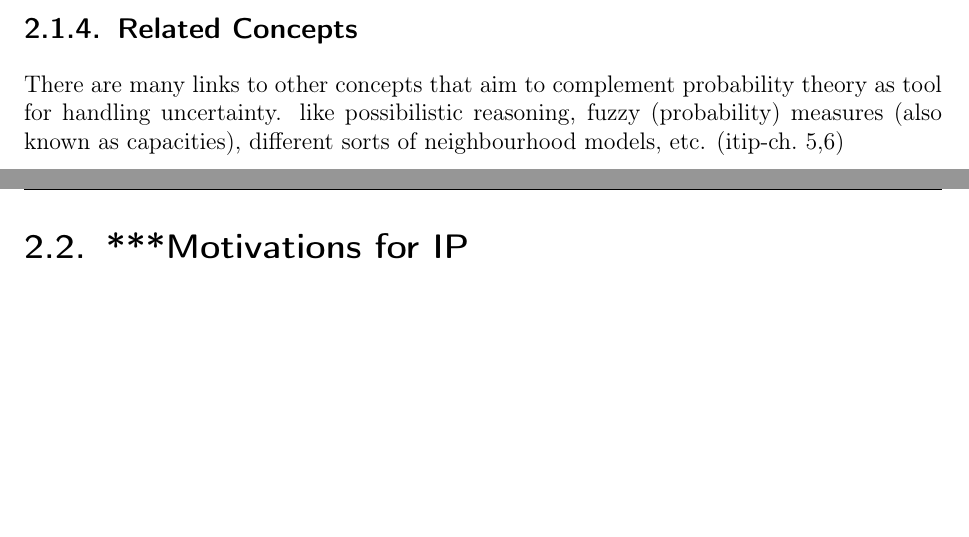
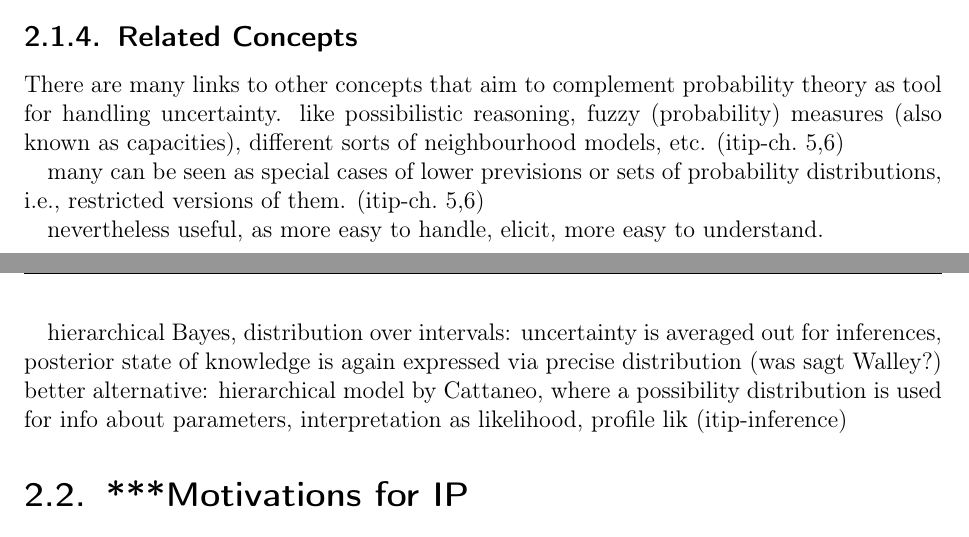
Before and after one commit to geeeero/diss, a LaTeX thesis (diss.tex, which reads genbayesinf.tex): two parts of pages 51 and 52 of 58, joined at a grey line, cut so that both start at the same text, the shorter picture padded with empty space. Compiled offline with pdfLaTeX.

Commit message:
diss: more notes for related concepts

```diff
--- a/genbayesinf.tex
+++ b/genbayesinf.tex
@@ -528,6 +528,19 @@ There are many links to other concepts that aim to complement probability theory
 like possibilistic reasoning, fuzzy (probability) measures (also known as capacities),
 different sorts of neighbourhood models, etc. (itip-ch.\ 5,6)
 
+many can be seen as special cases of lower previsions
+or sets of probability distributions,
+i.e., restricted versions of them. (itip-ch.\ 5,6)
+
+nevertheless useful, as more easy to handle, elicit,
+more easy to understand.
+
+hierarchical Bayes, distribution over intervals:
+uncertainty is averaged out for inferences,
+posterior state of knowledge is again expressed via precise distribution (was sagt Walley?)\\
+better alternative: hierarchical model by Cattaneo,
+where a possibility distribution is used for info about parameters,
+interpretation as likelihood, profile lik (itip-inference)
 
 
 
```
